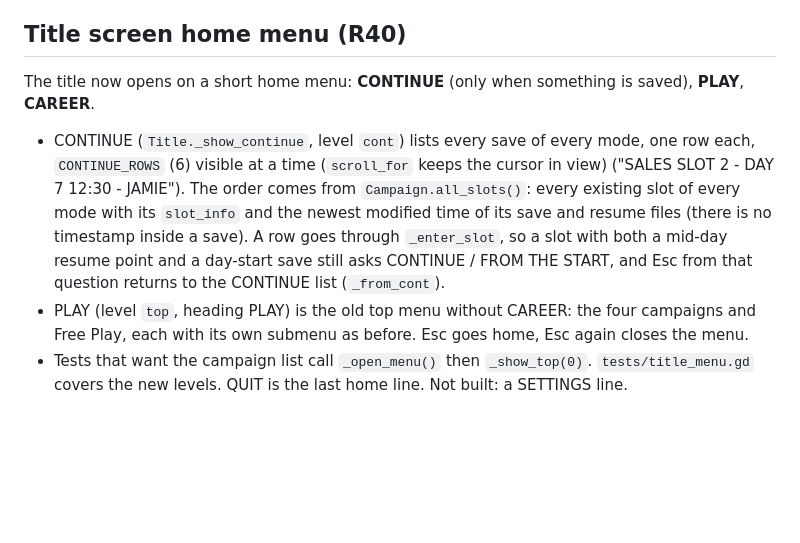
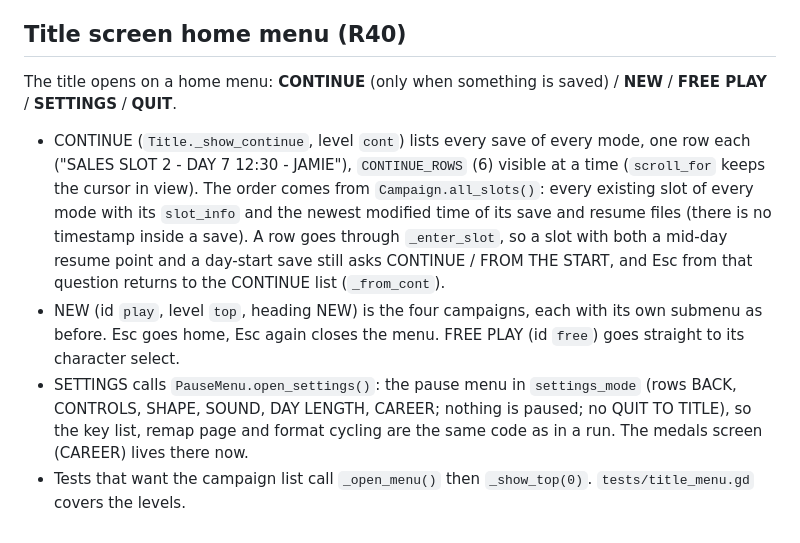
Before and after one commit to shiftnerd/mspsim, a Markdown page: docs/dev/systems.md, the part around the change. Rendered like a GitHub page; blank space fills up the shorter version.

```diff
--- a/docs/dev/systems.md
+++ b/docs/dev/systems.md
@@ -159,7 +159,8 @@
 
 ## Title screen home menu (R40)
 
-The title now opens on a short home menu: **CONTINUE** (only when something is saved), **PLAY**, **CAREER**.
-- CONTINUE (`Title._show_continue`, level `cont`) lists every save of every mode, one row each, `CONTINUE_ROWS` (6) visible at a time (`scroll_for` keeps the cursor in view) ("SALES SLOT 2 - DAY 7 12:30 - JAMIE"). The order comes from `Campaign.all_slots()`: every existing slot of every mode with its `slot_info` and the newest modified time of its save and resume files (there is no timestamp inside a save). A row goes through `_enter_slot`, so a slot with both a mid-day resume point and a day-start save still asks CONTINUE / FROM THE START, and Esc from that question returns to the CONTINUE list (`_from_cont`).
-- PLAY (level `top`, heading PLAY) is the old top menu without CAREER: the four campaigns and Free Play, each with its own submenu as before. Esc goes home, Esc again closes the menu.
-- Tests that want the campaign list call `_open_menu()` then `_show_top(0)`. `tests/title_menu.gd` covers the new levels. QUIT is the last home line. Not built: a SETTINGS line.
+The title opens on a home menu: **CONTINUE** (only when something is saved) / **NEW** / **FREE PLAY** / **SETTINGS** / **QUIT**.
+- CONTINUE (`Title._show_continue`, level `cont`) lists every save of every mode, one row each ("SALES SLOT 2 - DAY 7  12:30 - JAMIE"), `CONTINUE_ROWS` (6) visible at a time (`scroll_for` keeps the cursor in view). The order comes from `Campaign.all_slots()`: every existing slot of every mode with its `slot_info` and the newest modified time of its save and resume files (there is no timestamp inside a save). A row goes through `_enter_slot`, so a slot with both a mid-day resume point and a day-start save still asks CONTINUE / FROM THE START, and Esc from that question returns to the CONTINUE list (`_from_cont`).
+- NEW (id `play`, level `top`, heading NEW) is the four campaigns, each with its own submenu as before. Esc goes home, Esc again closes the menu. FREE PLAY (id `free`) goes straight to its character select.
+- SETTINGS calls `PauseMenu.open_settings()`: the pause menu in `settings_mode` (rows BACK, CONTROLS, SHAPE, SOUND, DAY LENGTH, CAREER; nothing is paused; no QUIT TO TITLE), so the key list, remap page and format cycling are the same code as in a run. The medals screen (CAREER) lives there now.
+- Tests that want the campaign list call `_open_menu()` then `_show_top(0)`. `tests/title_menu.gd` covers the levels.
```
Also changed, not shown: docs/ROADMAP.md (+1 -1 lines), docs/manual/01-getting-started.md (+6 -8 lines), docs/manual/img/title-home.png, docs/manual/img/title-menu.png, 8 other files.
